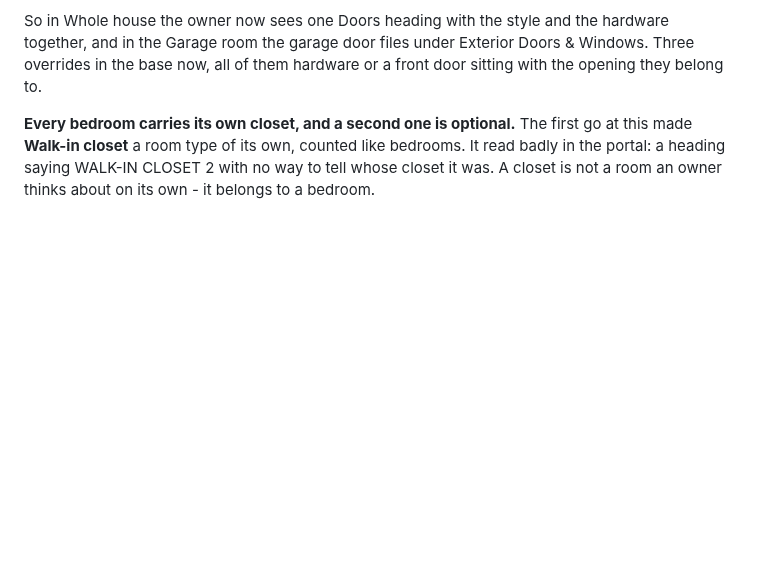
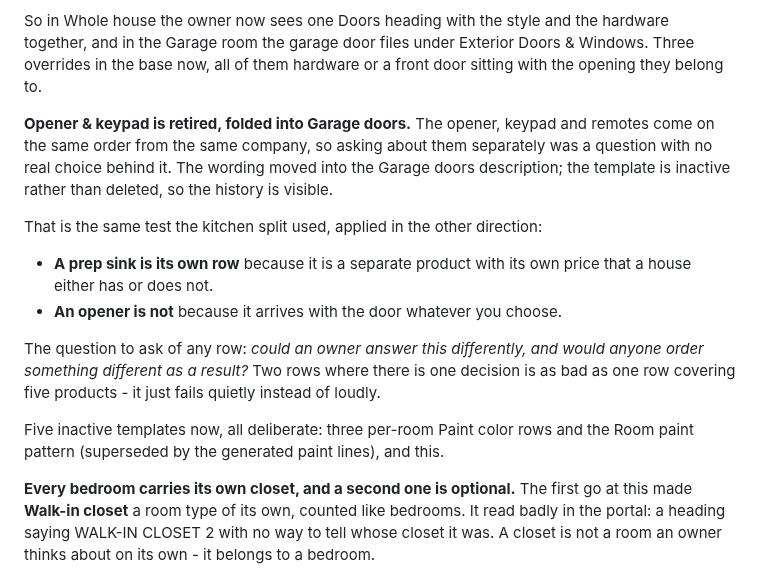
Before and after one commit to kcrousillat/CKA-Customer-Portal, a Markdown page: STATUS.md, the part around the change. Drawn GitHub-style; blank space fills up the shorter version.

Commit message:
Fold Opener & keypad into Garage doors
The opener, keypad and remotes come on the same order from the same company,
so asking about them separately was a question with no real choice behind it.
The wording moved into the Garage doors description; the template is inactive
rather than deleted so the history stays visible, and the demo's generated row
is removed.

Recorded the test this implies, since it is the kitchen split run in reverse:
a row earns its place when an owner could answer differently AND someone would
order something different as a result. A prep sink passes - separate product,
own price, some houses have one. An opener does not - it arrives with the door
regardless. Two rows for one decision fails as badly as one row covering five
products; it just fails quietly instead of loudly.

Co-Authored-By: Claude Opus 5 <noreply@anthropic.com>
Claude-Session: https://claude.ai/code/session_01CyUFHCL1rLLVbyygpVKWC3

```diff
--- a/STATUS.md
+++ b/STATUS.md
@@ -314,6 +314,27 @@ hardware together, and in the Garage room the garage door files under Exterior
 Doors & Windows. Three overrides in the base now, all of them hardware or a
 front door sitting with the opening they belong to.
 
+
+**Opener & keypad is retired, folded into Garage doors.** The opener, keypad
+and remotes come on the same order from the same company, so asking about them
+separately was a question with no real choice behind it. The wording moved into
+the Garage doors description; the template is inactive rather than deleted, so
+the history is visible.
+
+That is the same test the kitchen split used, applied in the other direction:
+
+  - **A prep sink is its own row** because it is a separate product with its own
+    price that a house either has or does not.
+  - **An opener is not** because it arrives with the door whatever you choose.
+
+The question to ask of any row: *could an owner answer this differently, and
+would anyone order something different as a result?* Two rows where there is
+one decision is as bad as one row covering five products - it just fails
+quietly instead of loudly.
+
+Five inactive templates now, all deliberate: three per-room Paint color rows
+and the Room paint pattern (superseded by the generated paint lines), and this.
+
 **Every bedroom carries its own closet, and a second one is optional.** The
 first go at this made **Walk-in closet** a room type of its own, counted like
 bedrooms. It read badly in the portal: a heading saying WALK-IN CLOSET 2 with
```
